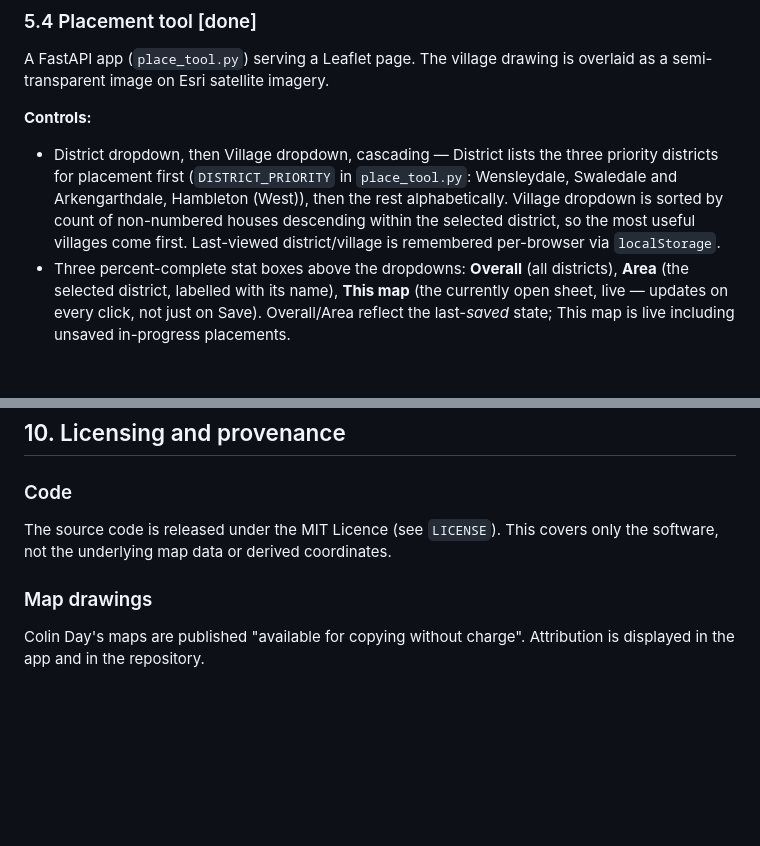
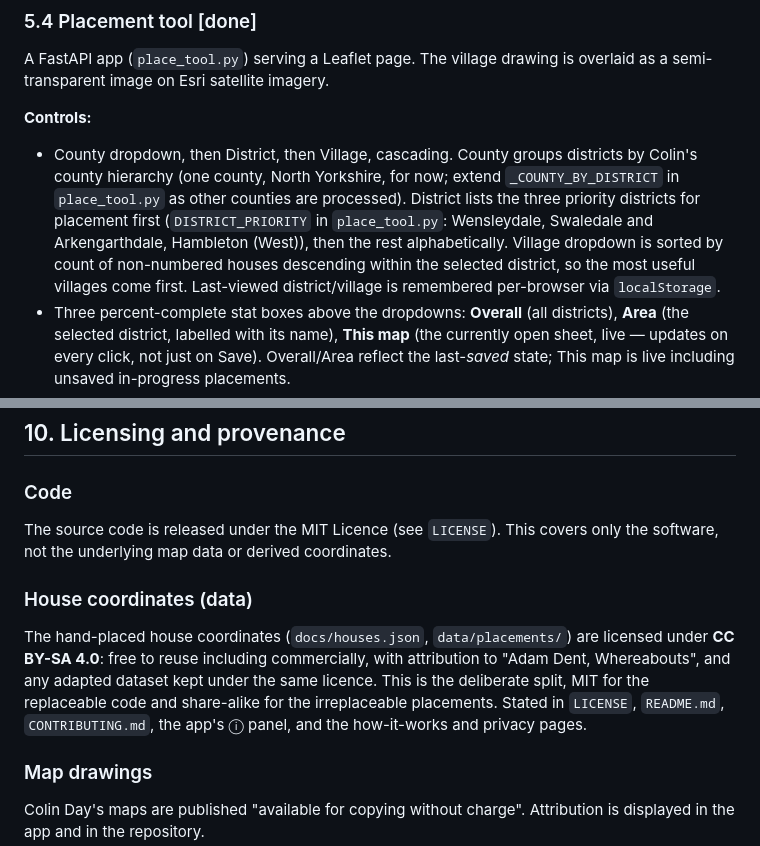
Before and after one commit to Adam-Dent/Whereabouts, a Markdown page: SPEC.md, 2 parts joined by grey strips. Rendered like a GitHub page; blank space fills up the shorter version.

```diff
--- a/SPEC.md
+++ b/SPEC.md
@@ -181,7 +181,7 @@ Uses `pdfplumber`. Each sheet has three zones of integer text:
 A FastAPI app (`place_tool.py`) serving a Leaflet page. The village drawing is overlaid as a semi-transparent image on Esri satellite imagery.
 
 **Controls:**
-- District dropdown, then Village dropdown, cascading — District lists the three priority districts for placement first (`DISTRICT_PRIORITY` in `place_tool.py`: Wensleydale, Swaledale and Arkengarthdale, Hambleton (West)), then the rest alphabetically. Village dropdown is sorted by count of non-numbered houses descending within the selected district, so the most useful villages come first. Last-viewed district/village is remembered per-browser via `localStorage`.
+- County dropdown, then District, then Village, cascading. County groups districts by Colin's county hierarchy (one county, North Yorkshire, for now; extend `_COUNTY_BY_DISTRICT` in `place_tool.py` as other counties are processed). District lists the three priority districts for placement first (`DISTRICT_PRIORITY` in `place_tool.py`: Wensleydale, Swaledale and Arkengarthdale, Hambleton (West)), then the rest alphabetically. Village dropdown is sorted by count of non-numbered houses descending within the selected district, so the most useful villages come first. Last-viewed district/village is remembered per-browser via `localStorage`.
 - Three percent-complete stat boxes above the dropdowns: **Overall** (all districts), **Area** (the selected district, labelled with its name), **This map** (the currently open sheet, live — updates on every click, not just on Save). Overall/Area reflect the last-*saved* state; This map is live including unsaved in-progress placements.
 - Drag the overlay to position it over the village
 - Scale with a single resize handle (bottom-right corner) or scroll wheel
@@ -389,6 +389,10 @@ Building the Expo app before the data was complete would have meant testing with
 
 The source code is released under the MIT Licence (see `LICENSE`). This covers only the software, not the underlying map data or derived coordinates.
 
+### House coordinates (data)
+
+The hand-placed house coordinates (`docs/houses.json`, `data/placements/`) are licensed under **CC BY-SA 4.0**: free to reuse including commercially, with attribution to "Adam Dent, Whereabouts", and any adapted dataset kept under the same licence. This is the deliberate split, MIT for the replaceable code and share-alike for the irreplaceable placements. Stated in `LICENSE`, `README.md`, `CONTRIBUTING.md`, the app's ⓘ panel, and the how-it-works and privacy pages.
+
 ### Map drawings
 
 Colin Day's maps are published "available for copying without charge". Attribution is displayed in the app and in the repository.
```
Also changed, not shown: other parts of SPEC.md (+16 -3 lines).
